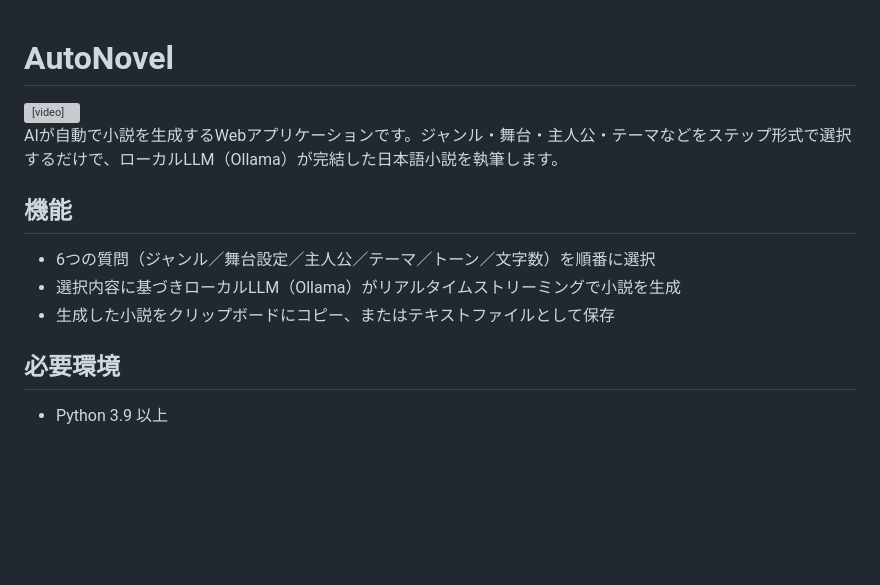
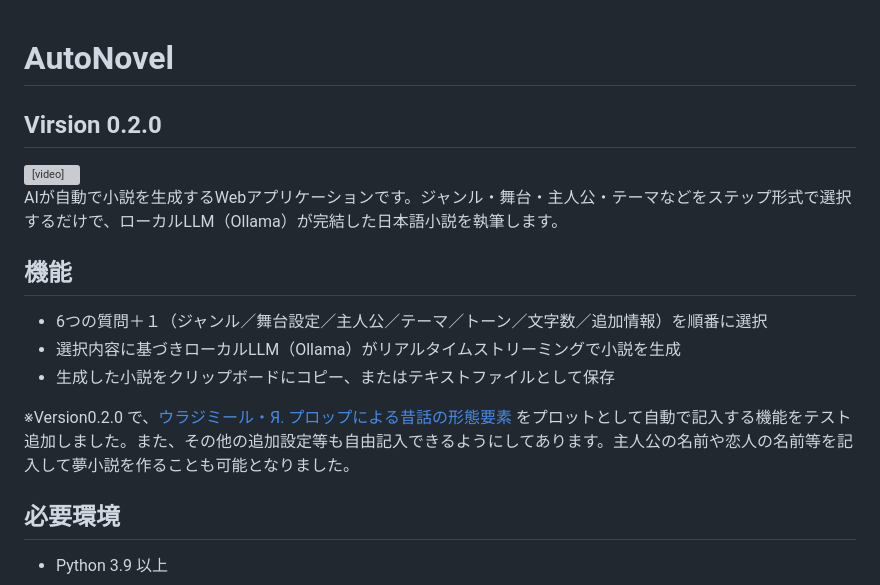
Before and after one commit to kagurazakarasen/AutoNovel, a Markdown page: README.md, the part around the change. Drawn GitHub-style; blank space fills up the shorter version; grey boxes are pictures that could not be loaded.

Commit message:
v0.2 README 修正

```diff
--- a/README.md
+++ b/README.md
@@ -1,4 +1,5 @@
 # AutoNovel
+## Virsion 0.2.0
 
 <div>
 <video controls src="https://github.com/user-attachments/assets/5ea7392c-a190-471f-af12-edc27d2df4de" muted="false"></video>
@@ -9,9 +10,11 @@ AIが自動で小説を生成するWebアプリケーションです。ジャン
 
 ## 機能
 
-- 6つの質問（ジャンル／舞台設定／主人公／テーマ／トーン／文字数）を順番に選択
+- 6つの質問＋１（ジャンル／舞台設定／主人公／テーマ／トーン／文字数／追加情報）を順番に選択
 - 選択内容に基づきローカルLLM（Ollama）がリアルタイムストリーミングで小説を生成
 - 生成した小説をクリップボードにコピー、またはテキストファイルとして保存
+
+※Version0.2.0 で、[ウラジミール・Я. プロップによる昔話の形態要素](https://note.com/rasen/n/n13950559fa13) をプロットとして自動で記入する機能をテスト追加しました。また、その他の追加設定等も自由記入できるようにしてあります。主人公の名前や恋人の名前等を記入して夢小説を作ることも可能となりました。
 
 ## 必要環境
 
```
